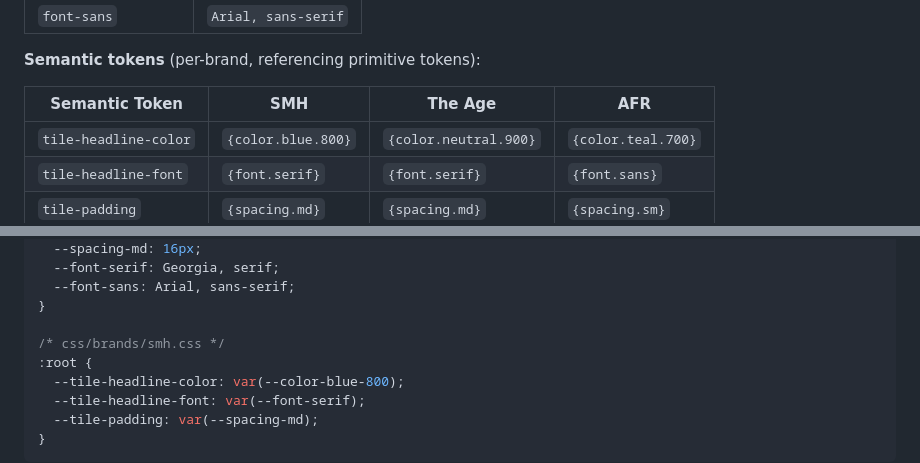
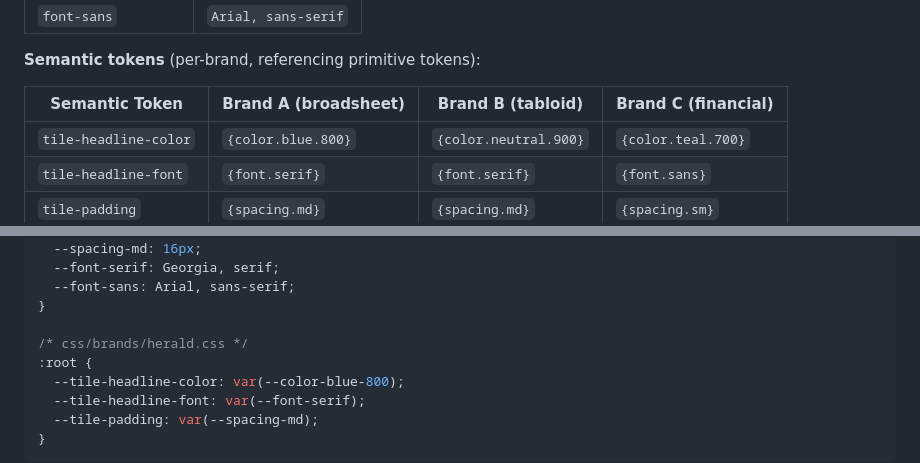
Before and after one commit to dp-lewis/design-tokens, a Markdown page: OVERVIEW.md, 2 parts joined by grey strips. GitHub-like rendering.

```diff
--- a/OVERVIEW.md
+++ b/OVERVIEW.md
@@ -53,7 +53,7 @@ A shared set of **primitive tokens** defines structural decisions that all brand
 
 **Semantic tokens** (per-brand, referencing primitive tokens):
 
-| Semantic Token            | SMH                  | The Age               | AFR                  |
+| Semantic Token            | Brand A (broadsheet)  | Brand B (tabloid)      | Brand C (financial)   |
 |---------------------------|----------------------|-----------------------|----------------------|
 | `tile-headline-color`     | `{color.blue.800}`   | `{color.neutral.900}` | `{color.teal.700}`   |
 | `tile-headline-font`      | `{font.serif}`       | `{font.serif}`        | `{font.sans}`        |
@@ -134,7 +134,7 @@ Primitive tokens define the raw palette in `:root`. Brand files then map semanti
   --font-sans: Arial, sans-serif;
 }
 
-/* css/brands/smh.css */
+/* css/brands/herald.css */
 :root {
   --tile-headline-color: var(--color-blue-800);
   --tile-headline-font: var(--font-serif);
```
Also changed, not shown: other parts of OVERVIEW.md (+7 -7 lines).
